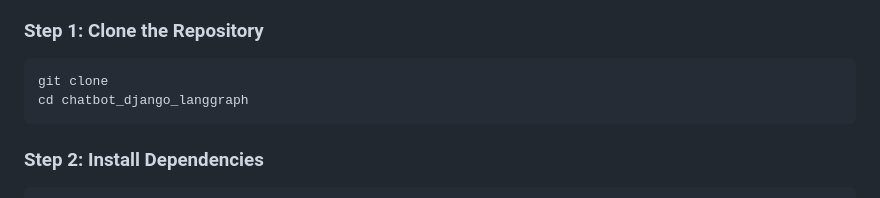
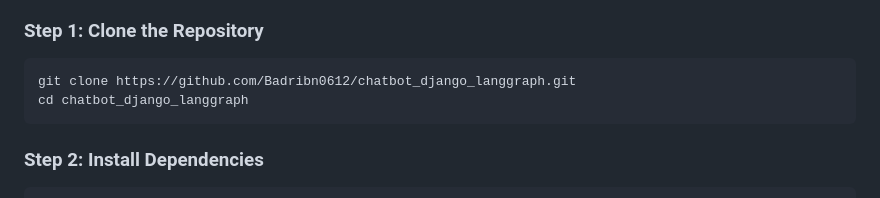
Before and after one commit to Badribn0612/chatbot_django_langgraph, a Markdown page: README.md, the part around the change. Drawn GitHub-style.

````diff
--- a/README.md
+++ b/README.md
@@ -51,7 +51,7 @@ chatbot_django_langgraph/
 ### Step 1: Clone the Repository
 
 ```bash
-git clone
+git clone https://github.com/Badribn0612/chatbot_django_langgraph.git
 cd chatbot_django_langgraph
 ```
 
````
